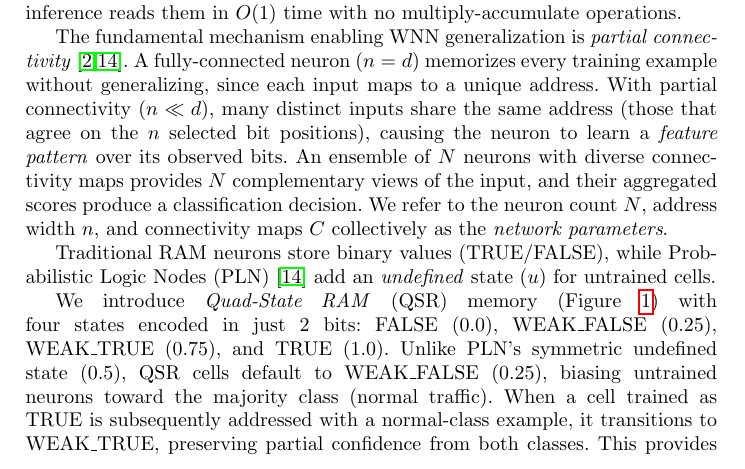
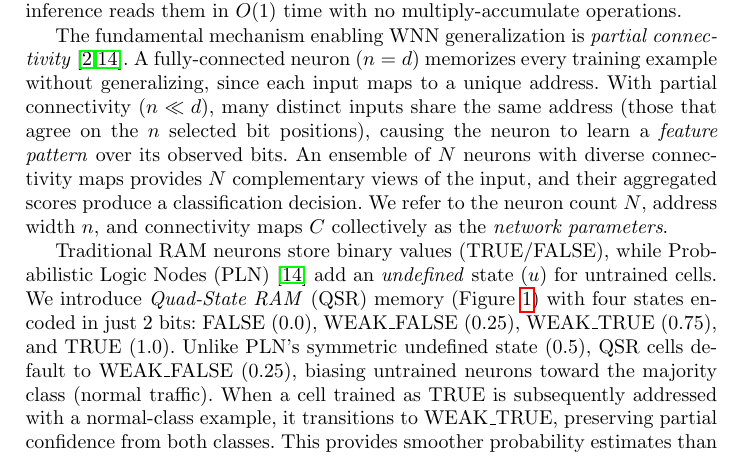
Before and after one commit to lacg/wnn, a LaTeX thesis (paper/main.tex): part of page 3 of 20, cut so that both start at the same text. Compiled offline with pdfLaTeX.

Commit message:
Merge PLN sentence into QSR paragraph
Moved 'Traditional RAM neurons... PLN add undefined state' from
standalone paragraph into the QSR introduction paragraph, creating
a natural flow: binary → PLN → QSR progression.

Co-Authored-By: Claude Opus 4.6 (1M context) <noreply@anthropic.com>

```diff
--- a/paper/main.tex
+++ b/paper/main.tex
@@ -284,9 +279,14 @@ The mean score is thresholded to classify the input.}
 \label{fig:ram-neuron}
 \end{figure}
 
-We introduce \emph{Quad-State RAM} (QSR) memory (Figure~\ref{fig:ram-neuron})
-with four states encoded in just 2~bits: FALSE~($0.0$),
-WEAK\_FALSE~($0.25$), WEAK\_TRUE~($0.75$), and TRUE~($1.0$).
+Traditional RAM neurons store binary values (TRUE/FALSE), while
+Probabilistic Logic Nodes
+(PLN)~\cite{ludermir1999weightless} add an \emph{undefined}
+state ($u$) for untrained cells.
+We introduce \emph{Quad-State RAM} (QSR) memory
+(Figure~\ref{fig:ram-neuron}) with four states encoded in just
+2~bits: FALSE~($0.0$), WEAK\_FALSE~($0.25$), WEAK\_TRUE~($0.75$),
+and TRUE~($1.0$).
 Unlike PLN's symmetric undefined state~($0.5$), QSR
 cells default to WEAK\_FALSE~($0.25$), biasing untrained neurons toward
 the majority class (normal traffic). When a cell trained as TRUE is
```
Also changed, not shown: paper/main.tex (5 more changed lines).
